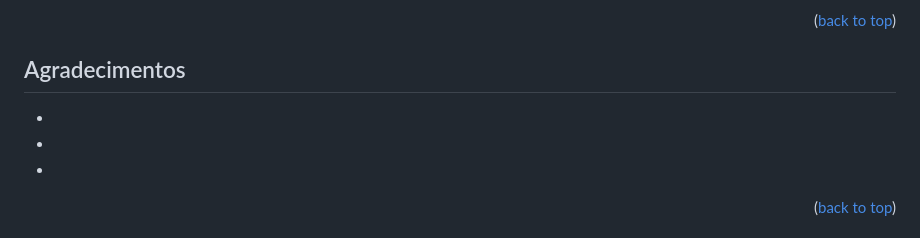
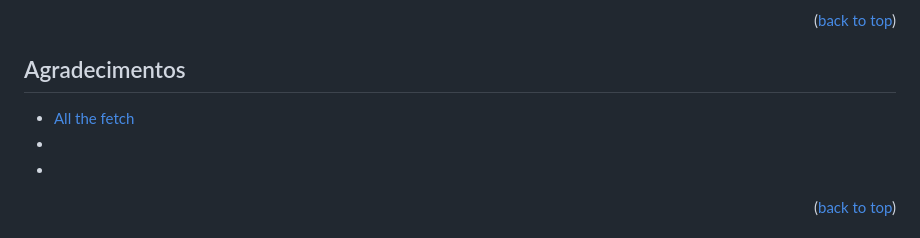
Before and after one commit to lex-sucena/my-Weather-App, a Markdown page: README.md, the part around the change. Rendered like a GitHub page.

Commit message:
Update acknowledgement section

```diff
--- a/README.md
+++ b/README.md
@@ -112,7 +112,7 @@ Link do projeto: [https://github.com/lex-sucena/my-Weather-App](https://github.c
 
 ## Agradecimentos
 
-- []()
+- [All the fetch](https://github.com/prof3ssorSt3v3/all-the-fetch)
 - []()
 - []()
 
```
